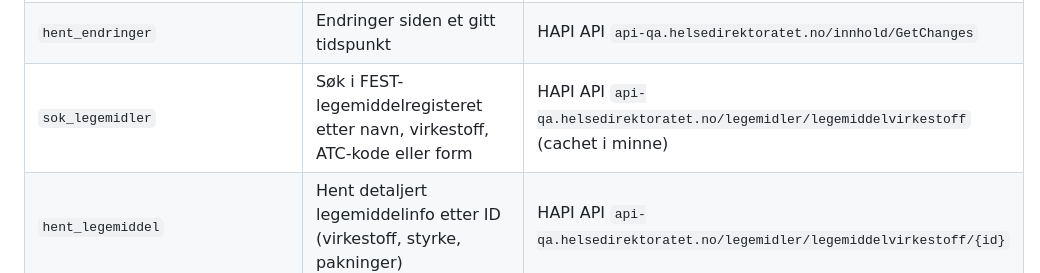
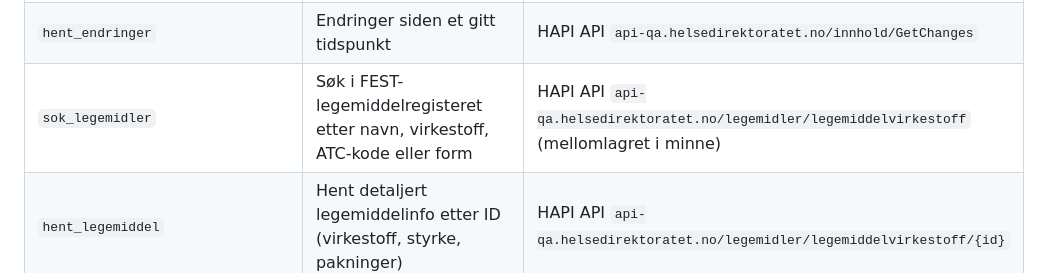
Before and after one commit to MariusHernes1984/HAPI, a Markdown page: README.md, the part around the change. Rendered like a GitHub page.

Commit message:
Fix README source wording
Agent-Logs-Url: https://github.com/MariusHernes1984/HAPI/sessions/f6fac6ca-b1f3-46f7-ae7e-b0550e2cbd73

Co-authored-by: MariusHernes1984 <255988060+MariusHernes1984@users.noreply.github.com>

```diff
--- a/README.md
+++ b/README.md
@@ -33,7 +33,7 @@ Helsedirektoratets HAPI API (api-qa.helsedirektoratet.no)
 | `hent_kvalitetsindikatorer` | Nasjonale kvalitetsindikatorer | HAPI API `api-qa.helsedirektoratet.no/innhold/kvalitetsindikatorer` |
 | `hent_kvalitetsindikator` | Spesifikk kvalitetsindikator etter ID | HAPI API `api-qa.helsedirektoratet.no/innhold/kvalitetsindikatorer/{id}` |
 | `hent_endringer` | Endringer siden et gitt tidspunkt | HAPI API `api-qa.helsedirektoratet.no/innhold/GetChanges` |
-| `sok_legemidler` | Søk i FEST-legemiddelregisteret etter navn, virkestoff, ATC-kode eller form | HAPI API `api-qa.helsedirektoratet.no/legemidler/legemiddelvirkestoff` (cachet i minne) |
+| `sok_legemidler` | Søk i FEST-legemiddelregisteret etter navn, virkestoff, ATC-kode eller form | HAPI API `api-qa.helsedirektoratet.no/legemidler/legemiddelvirkestoff` (mellomlagret i minne) |
 | `hent_legemiddel` | Hent detaljert legemiddelinfo etter ID (virkestoff, styrke, pakninger) | HAPI API `api-qa.helsedirektoratet.no/legemidler/legemiddelvirkestoff/{id}` |
 | `sjekk_interaksjoner` | Sjekk legemiddelinteraksjoner (FEST/SLV) — faregrad, klinisk konsekvens | FEST-interaksjonsdata fra Statens legemiddelverk via `interaksjoner.no` |
 | `hent_interaksjon` | Hent interaksjonsdetaljer — mekanisme, håndtering, PubMed-referanser | FEST-interaksjonsdata fra Statens legemiddelverk via `interaksjoner.azurewebsites.net` |
```
